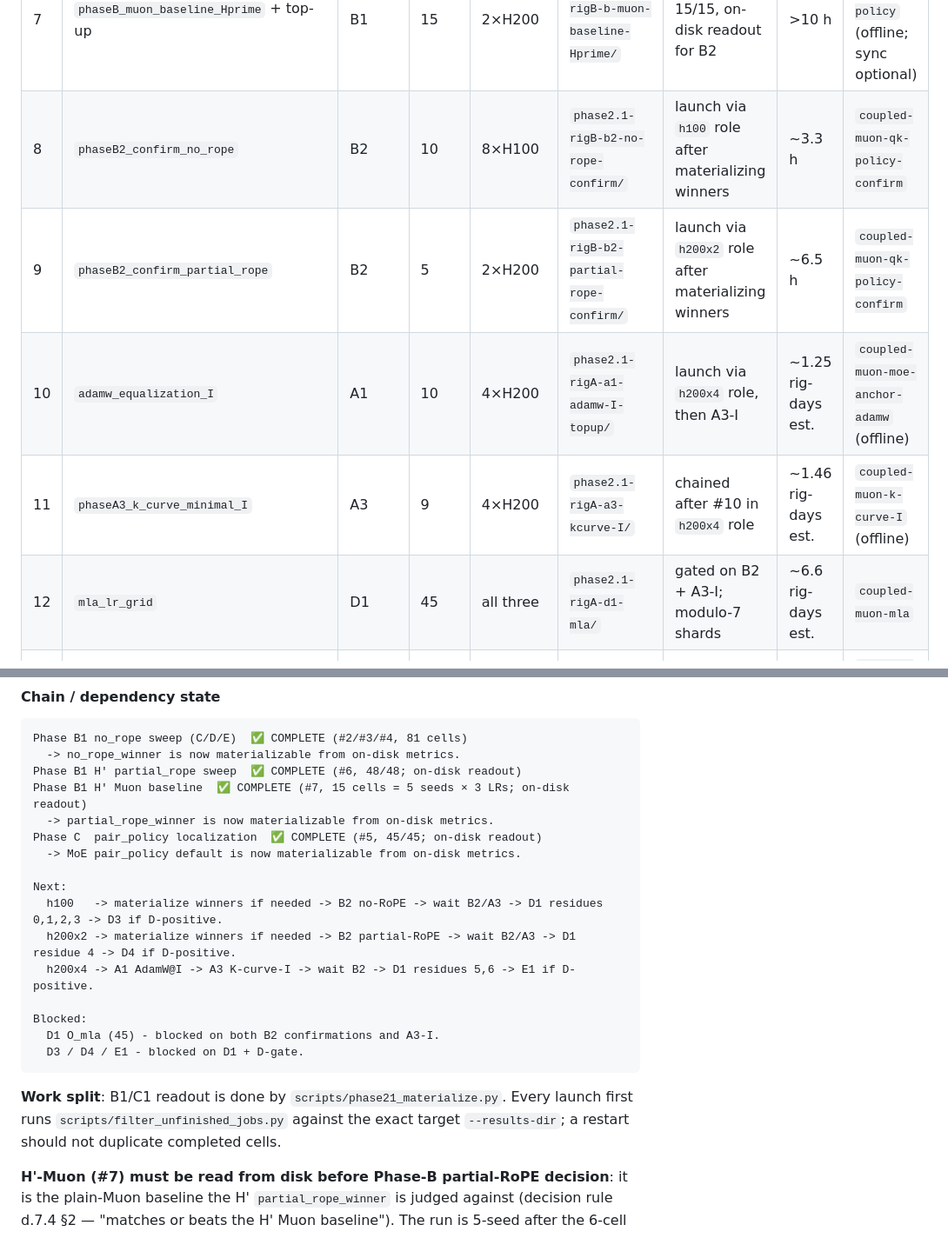
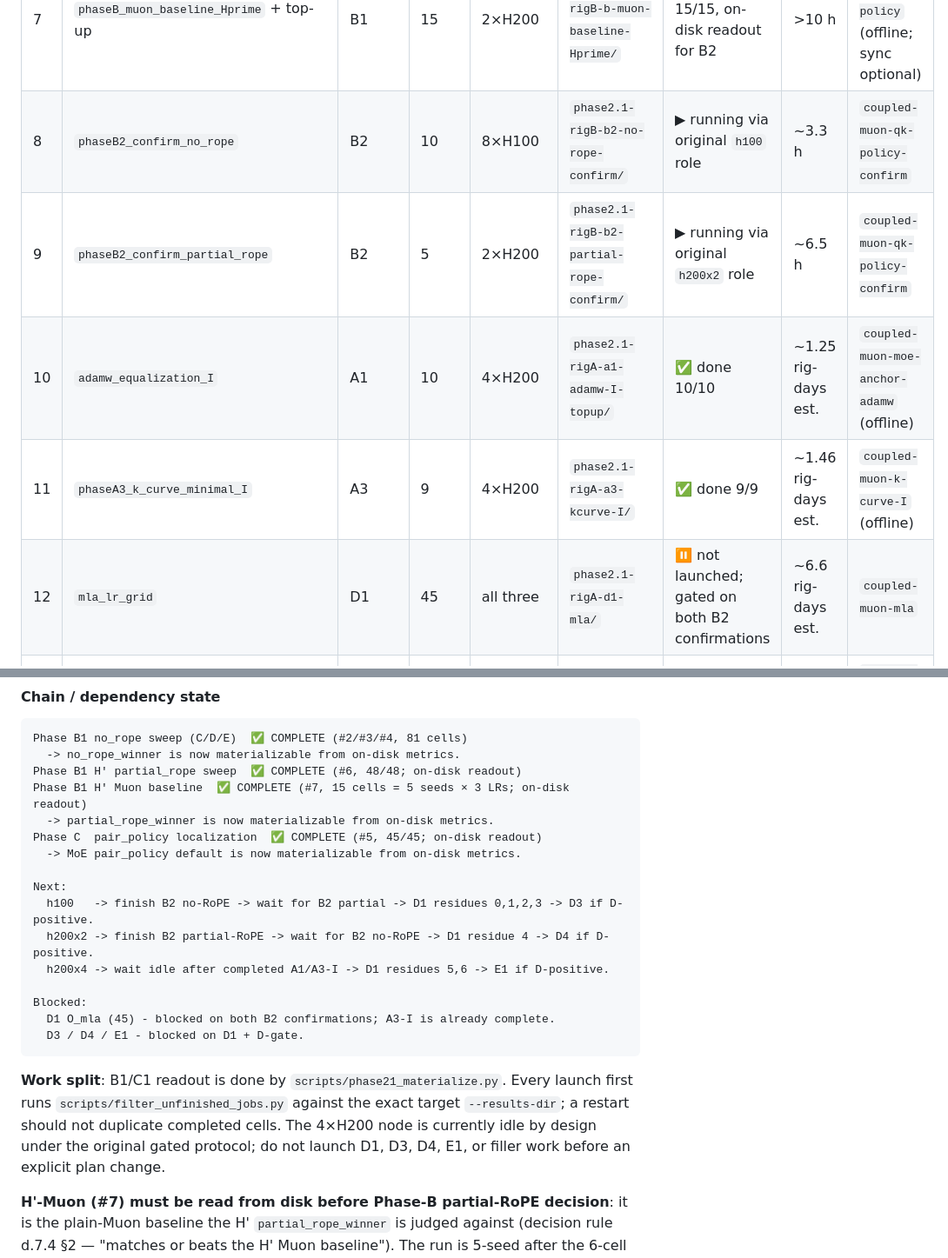
Before and after one commit to setsuna113/coupled-muon-nanogpt, a Markdown page: DISPATCH.md, 2 parts joined by grey strips. Shown at 87% size. GitHub-like rendering.

Commit message:
Update Phase 2.1 live dispatch state

````diff
--- a/DISPATCH.md
+++ b/DISPATCH.md
@@ -115,11 +120,11 @@ Generate the three pasteable one-line commands from the repo root with:
 | 5 | `phaseC_pair_policy_lr` | C1 | 45 | 8×H100 | `phase2.1-rigB-c-pair-policy/` | ✅ done 45/45, on-disk readout for B2/D1 | ~24 h | `coupled-muon-pair-policy-lr` (offline; sync optional) |
 | 6 | `phaseB_qk_partial_rope_Hprime` | B1 | 48 | 2×H200 | `phase2.1-rigB-b-qk-partial-rope-Hprime/` | ✅ done 48/48, on-disk readout for B2 | ~36 h | `coupled-muon-qk-policy` (offline; sync optional) |
 | 7 | `phaseB_muon_baseline_Hprime` + top-up | B1 | 15 | 2×H200 | `phase2.1-rigB-b-muon-baseline-Hprime/` | ✅ done 15/15, on-disk readout for B2 | >10 h | `coupled-muon-qk-policy` (offline; sync optional) |
-| 8 | `phaseB2_confirm_no_rope` | B2 | 10 | 8×H100 | `phase2.1-rigB-b2-no-rope-confirm/` | launch via `h100` role after materializing winners | ~3.3 h | `coupled-muon-qk-policy-confirm` |
-| 9 | `phaseB2_confirm_partial_rope` | B2 | 5 | 2×H200 | `phase2.1-rigB-b2-partial-rope-confirm/` | launch via `h200x2` role after materializing winners | ~6.5 h | `coupled-muon-qk-policy-confirm` |
-| 10 | `adamw_equalization_I` | A1 | 10 | 4×H200 | `phase2.1-rigA-a1-adamw-I-topup/` | launch via `h200x4` role, then A3-I | ~1.25 rig-days est. | `coupled-muon-moe-anchor-adamw` (offline) |
-| 11 | `phaseA3_k_curve_minimal_I` | A3 | 9 | 4×H200 | `phase2.1-rigA-a3-kcurve-I/` | chained after #10 in `h200x4` role | ~1.46 rig-days est. | `coupled-muon-k-curve-I` (offline) |
-| 12 | `mla_lr_grid` | D1 | 45 | all three | `phase2.1-rigA-d1-mla/` | gated on B2 + A3-I; modulo-7 shards | ~6.6 rig-days est. | `coupled-muon-mla` |
+| 8 | `phaseB2_confirm_no_rope` | B2 | 10 | 8×H100 | `phase2.1-rigB-b2-no-rope-confirm/` | ▶ running via original `h100` role | ~3.3 h | `coupled-muon-qk-policy-confirm` |
+| 9 | `phaseB2_confirm_partial_rope` | B2 | 5 | 2×H200 | `phase2.1-rigB-b2-partial-rope-confirm/` | ▶ running via original `h200x2` role | ~6.5 h | `coupled-muon-qk-policy-confirm` |
+| 10 | `adamw_equalization_I` | A1 | 10 | 4×H200 | `phase2.1-rigA-a1-adamw-I-topup/` | ✅ done 10/10 | ~1.25 rig-days est. | `coupled-muon-moe-anchor-adamw` (offline) |
+| 11 | `phaseA3_k_curve_minimal_I` | A3 | 9 | 4×H200 | `phase2.1-rigA-a3-kcurve-I/` | ✅ done 9/9 | ~1.46 rig-days est. | `coupled-muon-k-curve-I` (offline) |
+| 12 | `mla_lr_grid` | D1 | 45 | all three | `phase2.1-rigA-d1-mla/` | ⏸ not launched; gated on both B2 confirmations | ~6.6 rig-days est. | `coupled-muon-mla` |
 | 13 | `phaseD3_lora_rank_paired_conditional` | D3 | 30 | 8×H100 | `phase2.1-rigB-d3-lora-rank/` | conditional on D-gate positive | ~1.22 rig-days est. | `coupled-muon-lora-rank-paired` |
 | 14 | `imposed_factff` | D4 | 12 | 2×H200 | `phase2.1-rigC-d4-factff/` | conditional on D-gate positive | ~0.65 rig-days est. | `coupled-muon-imposed-factff` |
 | 15 | `mla_scaling_350m` | E1 | 30 | 4×H200 | `phase2.1-rigA-e1-mla-350m/` | conditional on D-gate positive | ~16.9 rig-days est. | `coupled-muon-mla-350m` |
@@ -149,18 +154,20 @@ Phase C  pair_policy localization  ✅ COMPLETE (#5, 45/45; on-disk readout)
   -> MoE pair_policy default is now materializable from on-disk metrics.
 
 Next:
-  h100   -> materialize winners if needed -> B2 no-RoPE -> wait B2/A3 -> D1 residues 0,1,2,3 -> D3 if D-positive.
-  h200x2 -> materialize winners if needed -> B2 partial-RoPE -> wait B2/A3 -> D1 residue 4 -> D4 if D-positive.
-  h200x4 -> A1 AdamW@I -> A3 K-curve-I -> wait B2 -> D1 residues 5,6 -> E1 if D-positive.
+  h100   -> finish B2 no-RoPE -> wait for B2 partial -> D1 residues 0,1,2,3 -> D3 if D-positive.
+  h200x2 -> finish B2 partial-RoPE -> wait for B2 no-RoPE -> D1 residue 4 -> D4 if D-positive.
+  h200x4 -> wait idle after completed A1/A3-I -> D1 residues 5,6 -> E1 if D-positive.
 
 Blocked:
-  D1 O_mla (45) - blocked on both B2 confirmations and A3-I.
+  D1 O_mla (45) - blocked on both B2 confirmations; A3-I is already complete.
   D3 / D4 / E1 - blocked on D1 + D-gate.
 ```
 
 **Work split**: B1/C1 readout is done by `scripts/phase21_materialize.py`.
 Every launch first runs `scripts/filter_unfinished_jobs.py` against the exact
-target `--results-dir`; a restart should not duplicate completed cells.
+target `--results-dir`; a restart should not duplicate completed cells. The
+4×H200 node is currently idle by design under the original gated protocol; do
+not launch D1, D3, D4, E1, or filler work before an explicit plan change.
 
 **H'-Muon (#7) must be read from disk before Phase-B partial-RoPE decision**:
 it is the plain-Muon baseline the H' `partial_rope_winner` is judged against
````
Also changed, not shown: other parts of DISPATCH.md (+5 -0 lines).
